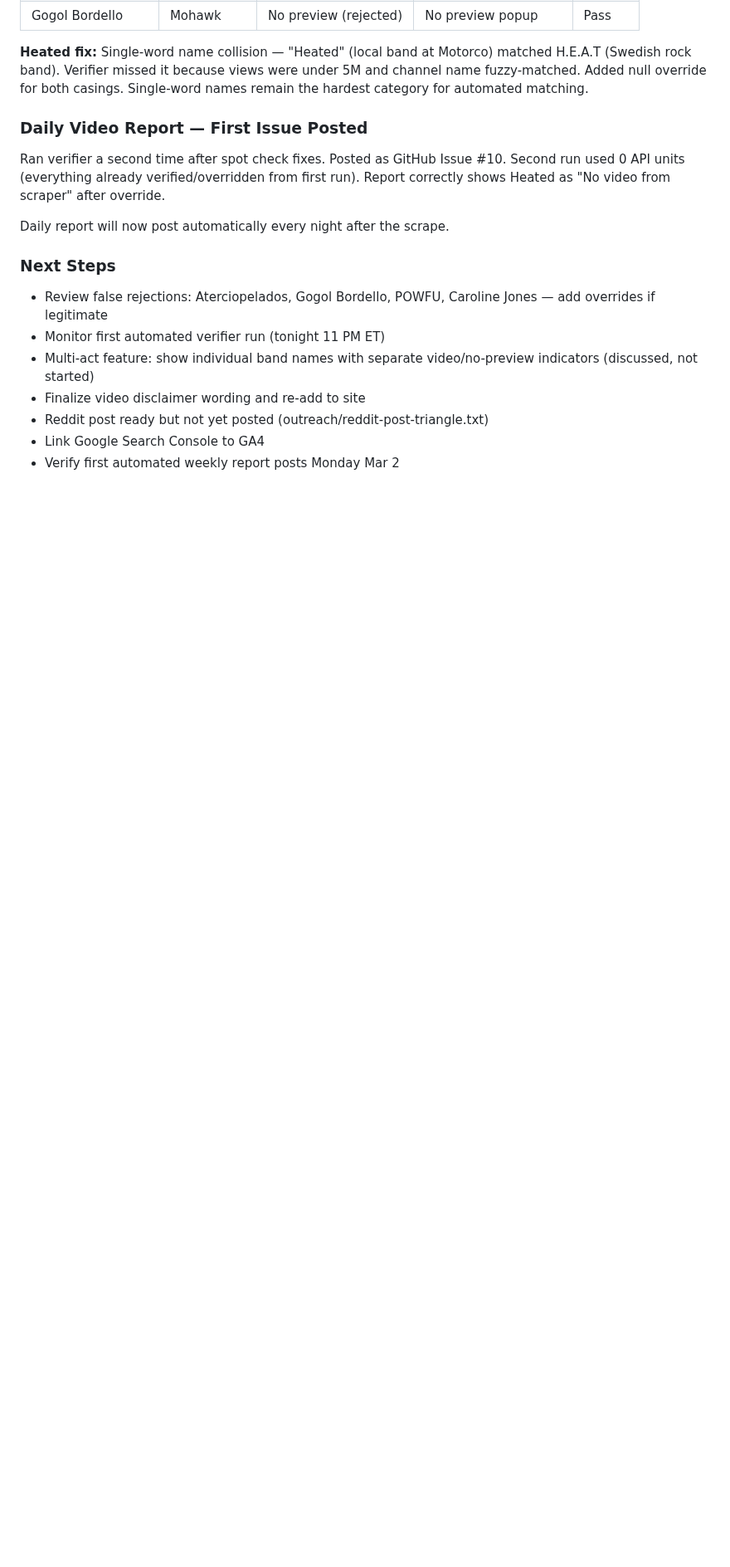
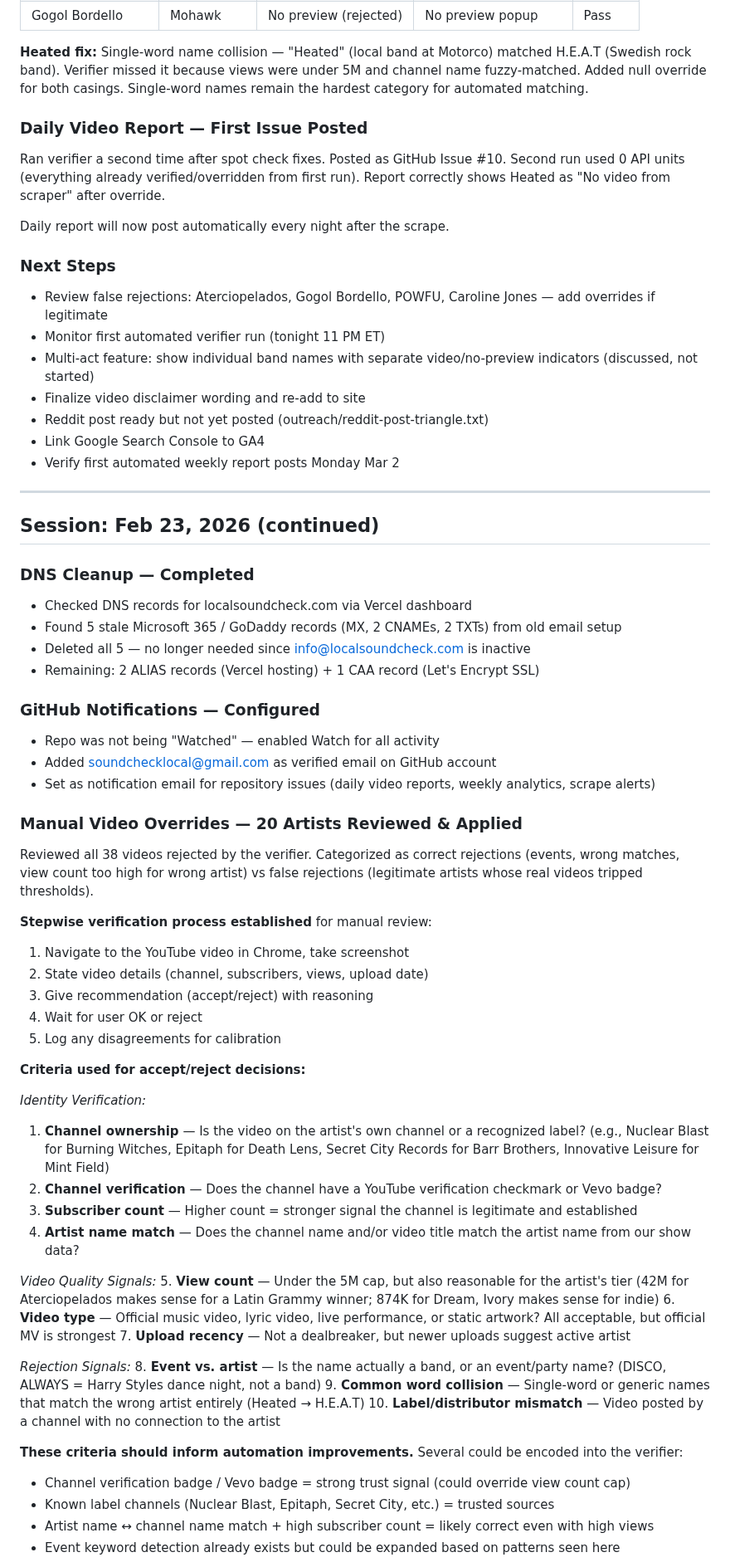
Before and after one commit to philomontbill/cats-cradle-shows, a Markdown page: docs/working-notes.md, the part around one of its changes. Shown at 83% size. Rendered like a GitHub page; blank space fills up the shorter version.

```diff
--- a/docs/working-notes.md
+++ b/docs/working-notes.md
@@ -564,3 +564,54 @@ Daily report will now post automatically every night after the scrape.
 - Reddit post ready but not yet posted (outreach/reddit-post-triangle.txt)
 - Link Google Search Console to GA4
 - Verify first automated weekly report posts Monday Mar 2
+
+---
+
+## Session: Feb 23, 2026 (continued)
+
+### DNS Cleanup — Completed
+- Checked DNS records for localsoundcheck.com via Vercel dashboard
+- Found 5 stale Microsoft 365 / GoDaddy records (MX, 2 CNAMEs, 2 TXTs) from old email setup
+- Deleted all 5 — no longer needed since info@localsoundcheck.com is inactive
+- Remaining: 2 ALIAS records (Vercel hosting) + 1 CAA record (Let's Encrypt SSL)
+
+### GitHub Notifications — Configured
+- Repo was not being "Watched" — enabled Watch for all activity
+- Added soundchecklocal@gmail.com as verified email on GitHub account
+- Set as notification email for repository issues (daily video reports, weekly analytics, scrape alerts)
+
+### Manual Video Overrides — 20 Artists Reviewed & Applied
+
+Reviewed all 38 videos rejected by the verifier. Categorized as correct rejections (events, wrong matches, view count too high for wrong artist) vs false rejections (legitimate artists whose real videos tripped thresholds).
+
+**Stepwise verification process established** for manual review:
+1. Navigate to the YouTube video in Chrome, take screenshot
+2. State video details (channel, subscribers, views, upload date)
+3. Give recommendation (accept/reject) with reasoning
+4. Wait for user OK or reject
+5. Log any disagreements for calibration
+
+**Criteria used for accept/reject decisions:**
+
+*Identity Verification:*
+1. **Channel ownership** — Is the video on the artist's own channel or a recognized label? (e.g., Nuclear Blast for Burning Witches, Epitaph for Death Lens, Secret City Records for Barr Brothers, Innovative Leisure for Mint Field)
+2. **Channel verification** — Does the channel have a YouTube verification checkmark or Vevo badge?
+3. **Subscriber count** — Higher count = stronger signal the channel is legitimate and established
+4. **Artist name match** — Does the channel name and/or video title match the artist name from our show data?
+
+*Video Quality Signals:*
+5. **View count** — Under the 5M cap, but also reasonable for the artist's tier (42M for Aterciopelados makes sense for a Latin Grammy winner; 874K for Dream, Ivory makes sense for indie)
+6. **Video type** — Official music video, lyric video, live performance, or static artwork? All acceptable, but official MV is strongest
+7. **Upload recency** — Not a dealbreaker, but newer uploads suggest active artist
+
+*Rejection Signals:*
+8. **Event vs. artist** — Is the name actually a band, or an event/party name? (DISCO, ALWAYS = Harry Styles dance night, not a band)
+9. **Common word collision** — Single-word or generic names that match the wrong artist entirely (Heated → H.E.A.T)
+10. **Label/distributor mismatch** — Video posted by a channel with no connection to the artist
+
+**These criteria should inform automation improvements.** Several could be encoded into the verifier:
+- Channel verification badge / Vevo badge = strong trust signal (could override view count cap)
+- Known label channels (Nuclear Blast, Epitaph, Secret City, etc.) = trusted sources
+- Artist name ↔ channel name match + high subscriber count = likely correct even with high views
+- Event keyword detection already exists but could be expanded based on patterns seen here
+
```
Also changed, not shown: other parts of docs/working-notes.md (+37 -0 lines).
